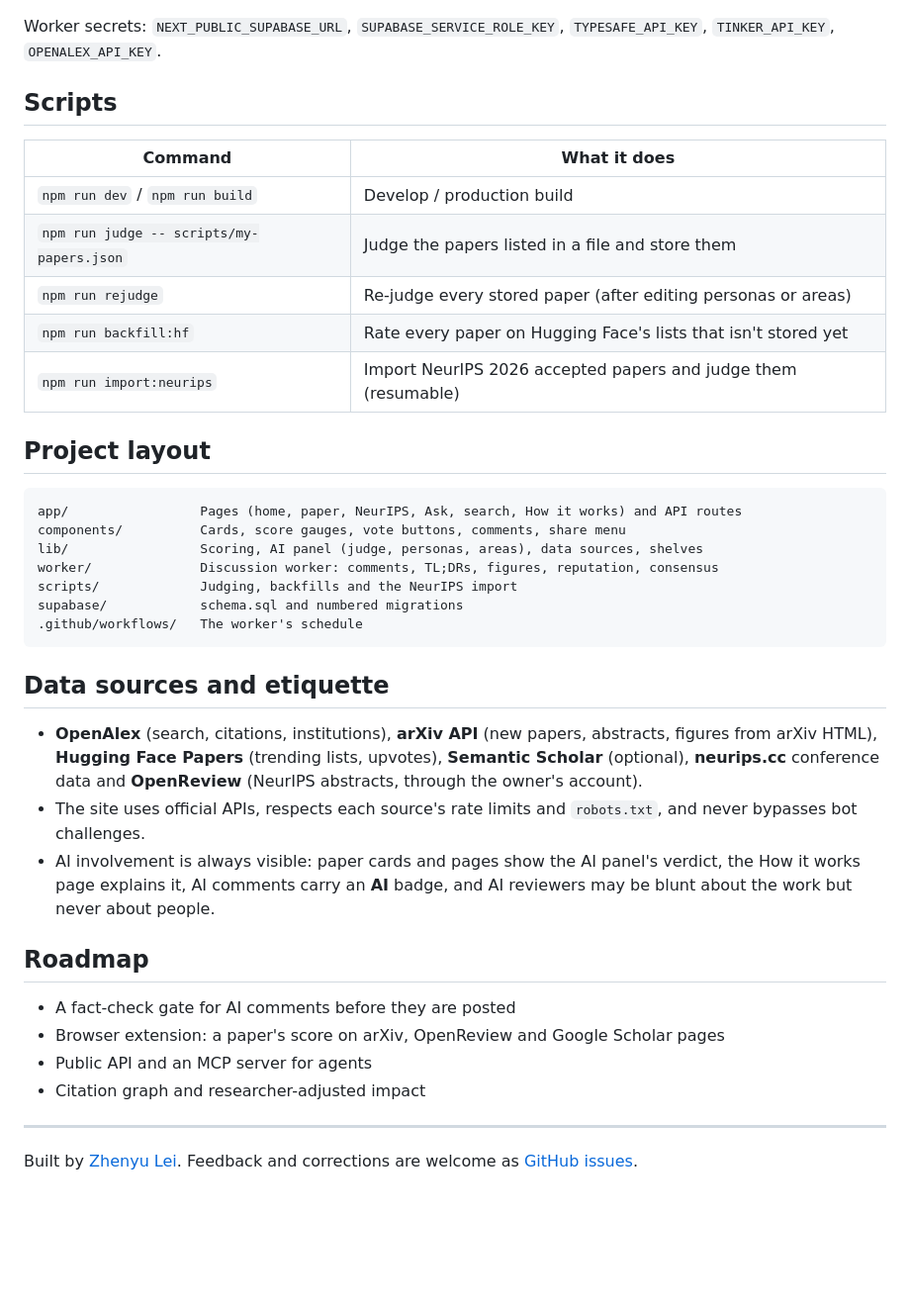
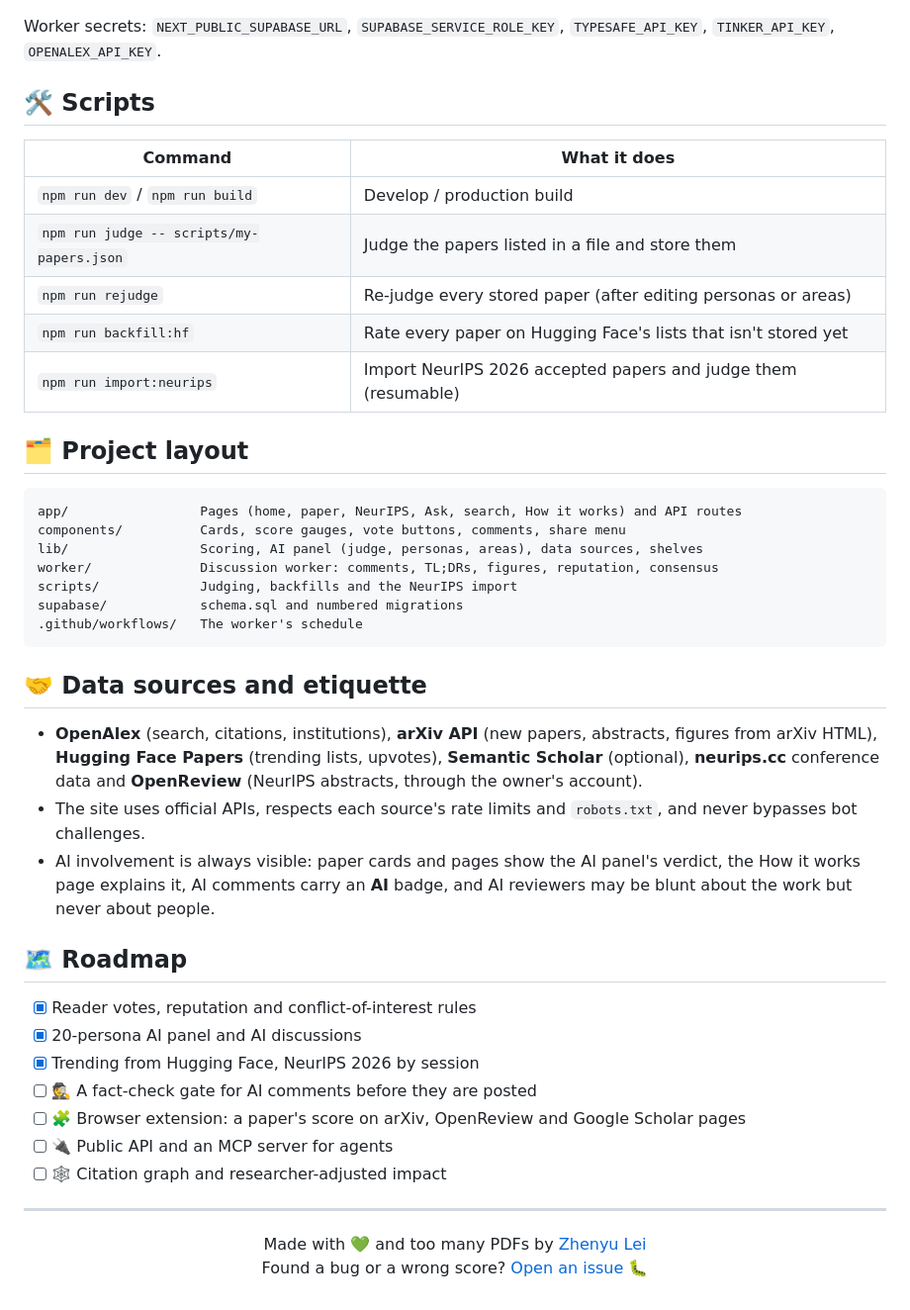
Before and after one commit to LzyFischer/good-papers, a Markdown page: README.md, the part around one of its changes. Shown at 99% size. GitHub-like rendering; blank space fills up the shorter version.

````diff
--- a/README.md
+++ b/README.md
@@ -141,7 +127,7 @@ All variables go in `.env.local` locally and in the Vercel project settings in p
 
 Worker secrets: `NEXT_PUBLIC_SUPABASE_URL`, `SUPABASE_SERVICE_ROLE_KEY`, `TYPESAFE_API_KEY`, `TINKER_API_KEY`, `OPENALEX_API_KEY`.
 
-## Scripts
+## 🛠️ Scripts
 
 | Command | What it does |
 | --- | --- |
@@ -151,7 +137,7 @@ Worker secrets: `NEXT_PUBLIC_SUPABASE_URL`, `SUPABASE_SERVICE_ROLE_KEY`, `TYPESA
 | `npm run backfill:hf` | Rate every paper on Hugging Face's lists that isn't stored yet |
 | `npm run import:neurips` | Import NeurIPS 2026 accepted papers and judge them (resumable) |
 
-## Project layout
+## 🗂️ Project layout
 
 ```
 app/                 Pages (home, paper, NeurIPS, Ask, search, How it works) and API routes
@@ -163,19 +149,27 @@ supabase/            schema.sql and numbered migrations
 .github/workflows/   The worker's schedule
 ```
 
-## Data sources and etiquette
+## 🤝 Data sources and etiquette
 
 - **OpenAlex** (search, citations, institutions), **arXiv API** (new papers, abstracts, figures from arXiv HTML), **Hugging Face Papers** (trending lists, upvotes), **Semantic Scholar** (optional), **neurips.cc** conference data and **OpenReview** (NeurIPS abstracts, through the owner's account).
 - The site uses official APIs, respects each source's rate limits and `robots.txt`, and never bypasses bot challenges.
 - AI involvement is always visible: paper cards and pages show the AI panel's verdict, the How it works page explains it, AI comments carry an **AI** badge, and AI reviewers may be blunt about the work but never about people.
 
-## Roadmap
+## 🗺️ Roadmap
 
-- A fact-check gate for AI comments before they are posted
-- Browser extension: a paper's score on arXiv, OpenReview and Google Scholar pages
-- Public API and an MCP server for agents
-- Citation graph and researcher-adjusted impact
+- [x] Reader votes, reputation and conflict-of-interest rules
+- [x] 20-persona AI panel and AI discussions
+- [x] Trending from Hugging Face, NeurIPS 2026 by session
+- [ ] 🕵️ A fact-check gate for AI comments before they are posted
+- [ ] 🧩 Browser extension: a paper's score on arXiv, OpenReview and Google Scholar pages
+- [ ] 🔌 Public API and an MCP server for agents
+- [ ] 🕸️ Citation graph and researcher-adjusted impact
 
 ---
 
-Built by [Zhenyu Lei](https://github.com/LzyFischer). Feedback and corrections are welcome as [GitHub issues](https://github.com/LzyFischer/good-papers/issues).
+<div align="center">
+
+Made with 💚 and too many PDFs by [Zhenyu Lei](https://github.com/LzyFischer)<br/>
+Found a bug or a wrong score? [Open an issue](https://github.com/LzyFischer/good-papers/issues) 🐛
+
+</div>
````
Also changed, not shown: other parts of README.md (+36 -50 lines).
